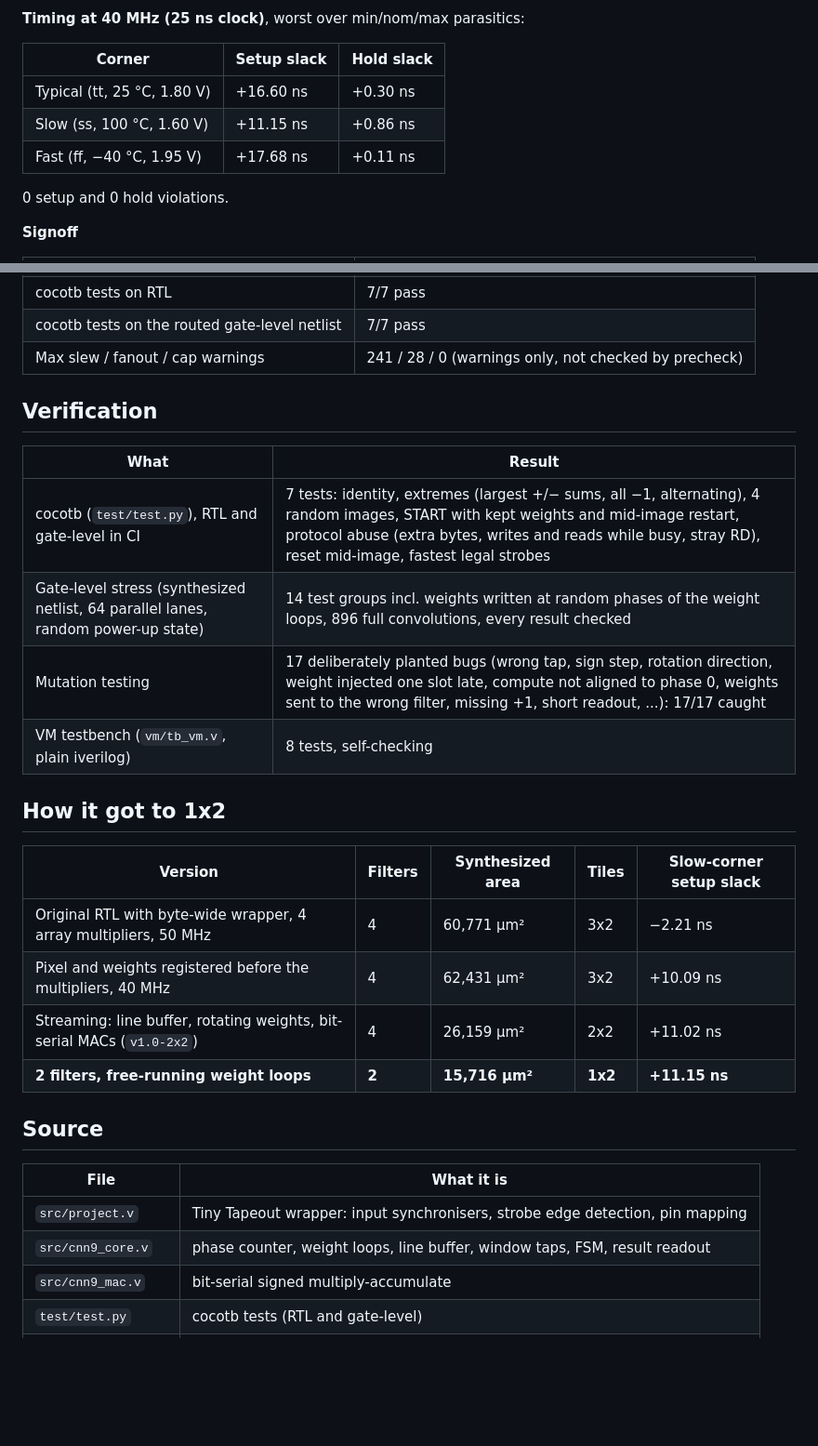
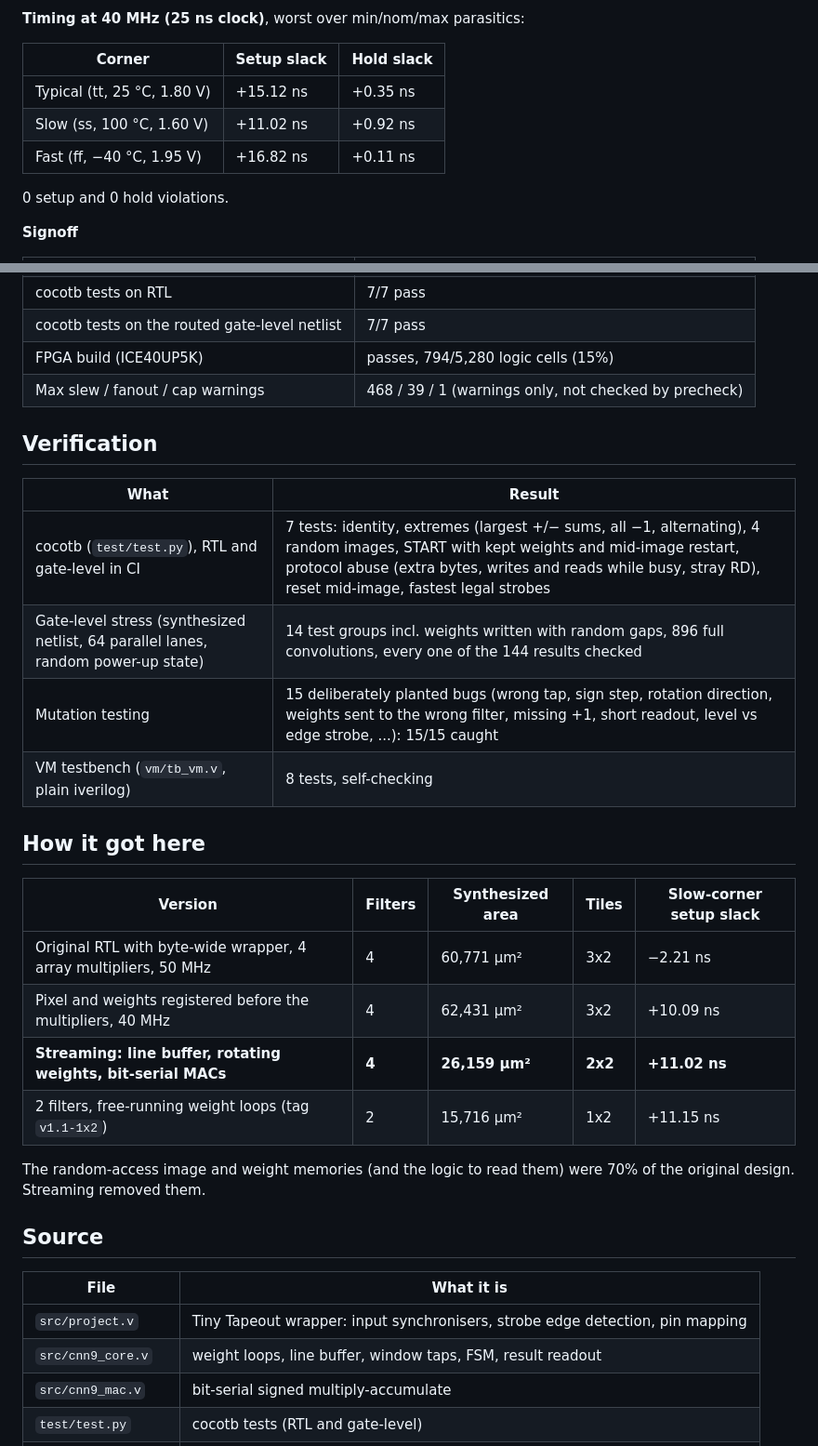
Before and after one commit to nityashah1811/tt-cnn-accel, a Markdown page: README.md, 2 parts joined by grey strips. Shown at 93% size. GitHub-like rendering; blank space fills up the shorter version.

```diff
--- a/README.md
+++ b/README.md
@@ -69,9 +70,9 @@ LibreLane on sky130A with `sky130_fd_sc_hd` cells. Files in [gds/](gds/):
 
 | Corner | Setup slack | Hold slack |
 |---|---|---|
-| Typical (tt, 25 °C, 1.80 V) | +16.60 ns | +0.30 ns |
-| Slow (ss, 100 °C, 1.60 V) | +11.15 ns | +0.86 ns |
-| Fast (ff, −40 °C, 1.95 V) | +17.68 ns | +0.11 ns |
+| Typical (tt, 25 °C, 1.80 V) | +15.12 ns | +0.35 ns |
+| Slow (ss, 100 °C, 1.60 V) | +11.02 ns | +0.92 ns |
+| Fast (ff, −40 °C, 1.95 V) | +16.82 ns | +0.11 ns |
 
 0 setup and 0 hold violations.
 
@@ -85,32 +86,36 @@ LibreLane on sky130A with `sky130_fd_sc_hd` cells. Files in [gds/](gds/):
 | Antenna violations | 0 |
 | cocotb tests on RTL | 7/7 pass |
 | cocotb tests on the routed gate-level netlist | 7/7 pass |
-| Max slew / fanout / cap warnings | 241 / 28 / 0 (warnings only, not checked by precheck) |
+| FPGA build (ICE40UP5K) | passes, 794/5,280 logic cells (15%) |
+| Max slew / fanout / cap warnings | 468 / 39 / 1 (warnings only, not checked by precheck) |
 
 ## Verification
 
 | What | Result |
 |---|---|
 | cocotb (`test/test.py`), RTL and gate-level in CI | 7 tests: identity, extremes (largest +/− sums, all −1, alternating), 4 random images, START with kept weights and mid-image restart, protocol abuse (extra bytes, writes and reads while busy, stray RD), reset mid-image, fastest legal strobes |
-| Gate-level stress (synthesized netlist, 64 parallel lanes, random power-up state) | 14 test groups incl. weights written at random phases of the weight loops, 896 full convolutions, every result checked |
-| Mutation testing | 17 deliberately planted bugs (wrong tap, sign step, rotation direction, weight injected one slot late, compute not aligned to phase 0, weights sent to the wrong filter, missing +1, short readout, ...): 17/17 caught |
+| Gate-level stress (synthesized netlist, 64 parallel lanes, random power-up state) | 14 test groups incl. weights written with random gaps, 896 full convolutions, every one of the 144 results checked |
+| Mutation testing | 15 deliberately planted bugs (wrong tap, sign step, rotation direction, weights sent to the wrong filter, missing +1, short readout, level vs edge strobe, ...): 15/15 caught |
 | VM testbench (`vm/tb_vm.v`, plain iverilog) | 8 tests, self-checking |
 
-## How it got to 1x2
+## How it got here
 
 | Version | Filters | Synthesized area | Tiles | Slow-corner setup slack |
 |---|---|---|---|---|
 | Original RTL with byte-wide wrapper, 4 array multipliers, 50 MHz | 4 | 60,771 µm² | 3x2 | −2.21 ns |
 | Pixel and weights registered before the multipliers, 40 MHz | 4 | 62,431 µm² | 3x2 | +10.09 ns |
-| Streaming: line buffer, rotating weights, bit-serial MACs (`v1.0-2x2`) | 4 | 26,159 µm² | 2x2 | +11.02 ns |
-| **2 filters, free-running weight loops** | **2** | **15,716 µm²** | **1x2** | **+11.15 ns** |
+| **Streaming: line buffer, rotating weights, bit-serial MACs** | **4** | **26,159 µm²** | **2x2** | **+11.02 ns** |
+| 2 filters, free-running weight loops (tag `v1.1-1x2`) | 2 | 15,716 µm² | 1x2 | +11.15 ns |
+
+The random-access image and weight memories (and the logic to read them)
+were 70% of the original design. Streaming removed them.
 
 ## Source
 
 | File | What it is |
 |------|------------|
 | `src/project.v`   | Tiny Tapeout wrapper: input synchronisers, strobe edge detection, pin mapping |
-| `src/cnn9_core.v` | phase counter, weight loops, line buffer, window taps, FSM, result readout |
+| `src/cnn9_core.v` | weight loops, line buffer, window taps, FSM, result readout |
 | `src/cnn9_mac.v`  | bit-serial signed multiply-accumulate |
 | `test/test.py`    | cocotb tests (RTL and gate-level) |
 | `test/cnn_model.py` | golden model of the convolution |
```
Also changed, not shown: other parts of README.md (+25 -24 lines), gds/layout.png, 4 other files.
